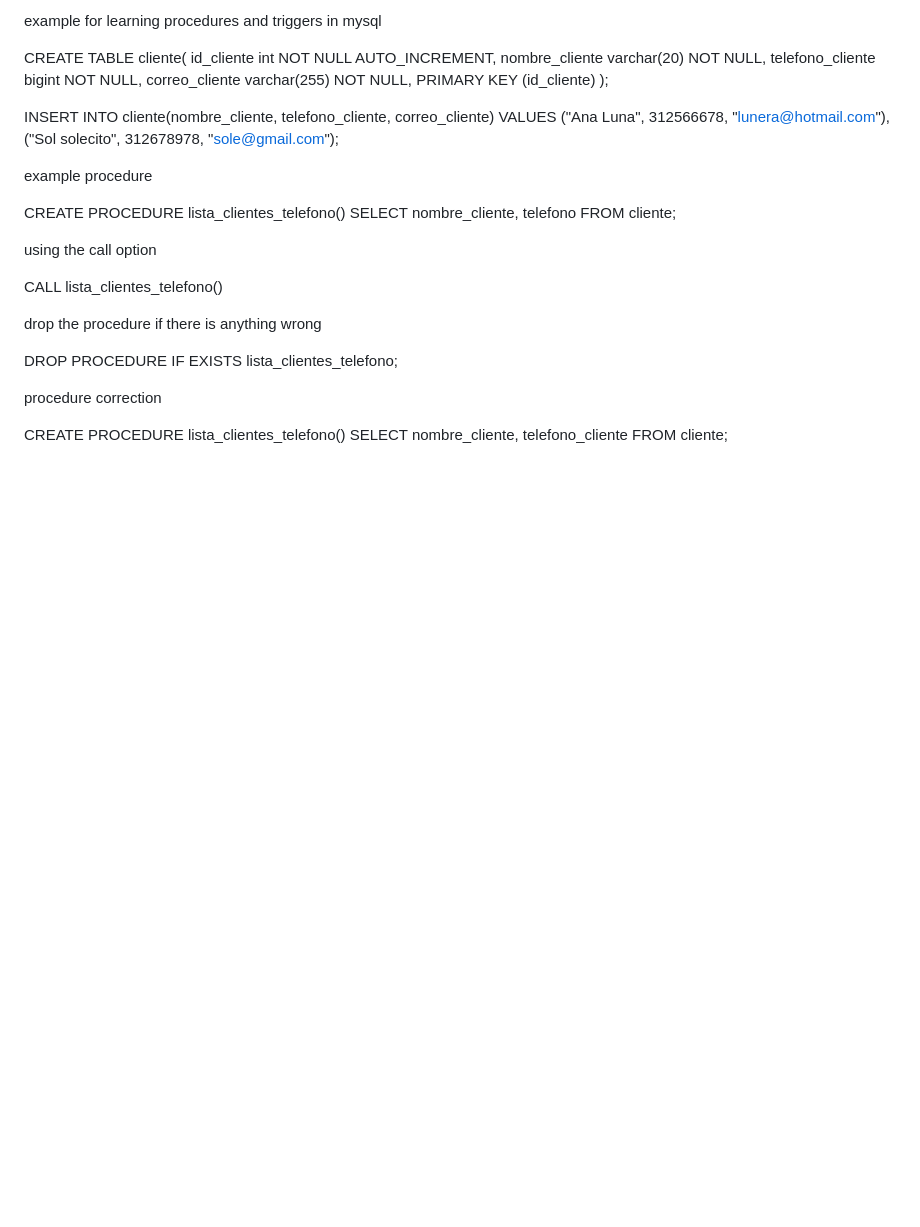
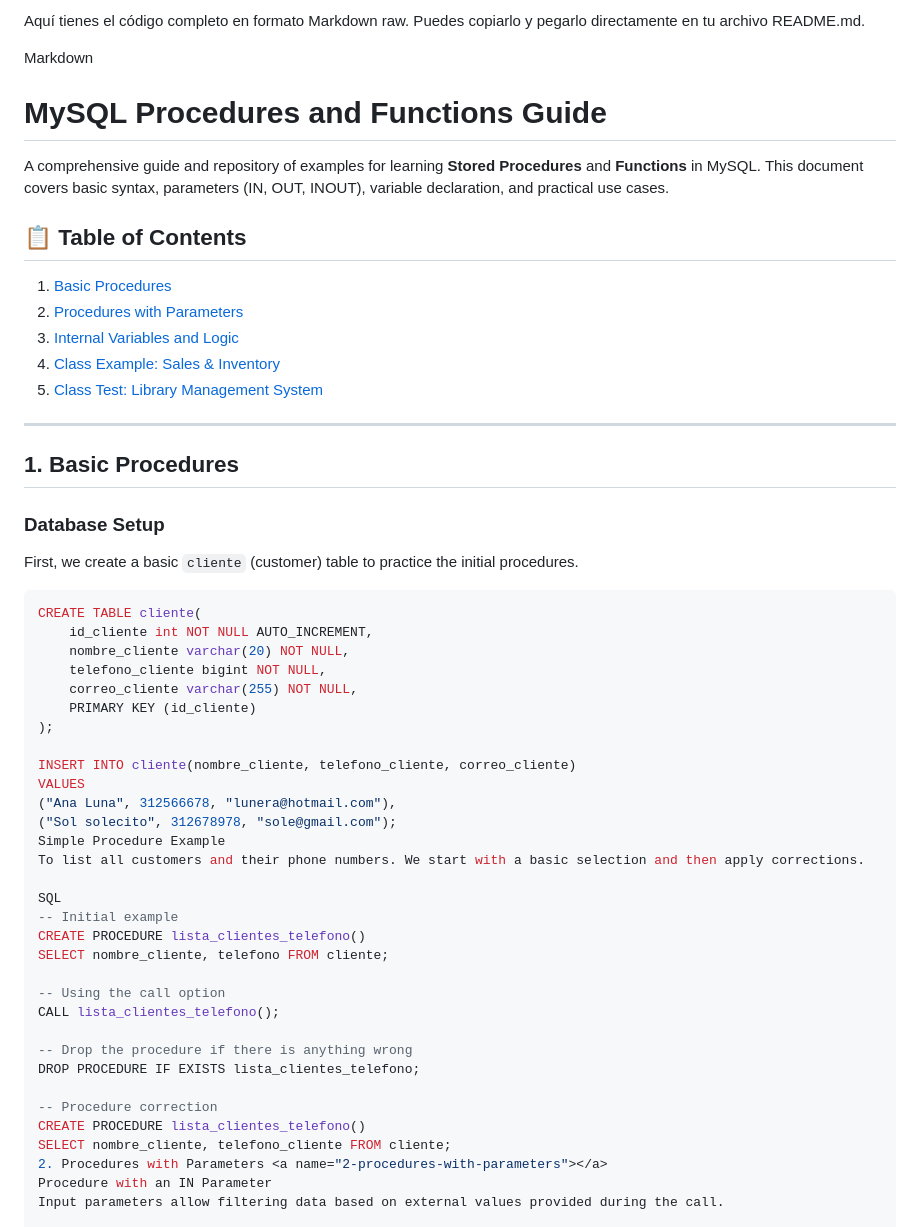
Before and after one commit to StebanCL/dev-class-notebook, a Markdown page: Apuntes/02March2026/README.md, the part around one of its changes. GitHub-like rendering; blank space fills up the shorter version.

Commit message:
orden markdown 02/03/2026

````diff
--- a/Apuntes/02March2026/README.md
+++ b/Apuntes/02March2026/README.md
@@ -1,33 +1,55 @@
-example for learning procedures and triggers in mysql
+Aquí tienes el código completo en formato Markdown raw. Puedes copiarlo y pegarlo directamente en tu archivo README.md.
 
+Markdown
+# MySQL Procedures and Functions Guide
+
+A comprehensive guide and repository of examples for learning **Stored Procedures** and **Functions** in MySQL. This document covers basic syntax, parameters (IN, OUT, INOUT), variable declaration, and practical use cases.
+
+## 📋 Table of Contents
+1. [Basic Procedures](#1-basic-procedures)
+2. [Procedures with Parameters](#2-procedures-with-parameters)
+3. [Internal Variables and Logic](#3-internal-variables-and-logic)
+4. [Class Example: Sales & Inventory](#4-class-example-sales--inventory)
+5. [Class Test: Library Management System](#5-class-test-library-management-system)
+
+---
+
+## 1. Basic Procedures <a name="1-basic-procedures"></a>
+
+### Database Setup
+First, we create a basic `cliente` (customer) table to practice the initial procedures.
+
+```sql
 CREATE TABLE cliente(
     id_cliente int NOT NULL AUTO_INCREMENT,
     nombre_cliente varchar(20) NOT NULL,
     telefono_cliente bigint NOT NULL,
     correo_cliente varchar(255) NOT NULL,
     PRIMARY KEY (id_cliente)
-    );
+);
 
 INSERT INTO cliente(nombre_cliente, telefono_cliente, correo_cliente)
 VALUES
 ("Ana Luna", 312566678, "lunera@hotmail.com"),
 ("Sol solecito", 312678978, "sole@gmail.com");
+Simple Procedure Example
+To list all customers and their phone numbers. We start with a basic selection and then apply corrections.
 
-example procedure
-
+SQL
+-- Initial example
 CREATE PROCEDURE lista_clientes_telefono()
 SELECT nombre_cliente, telefono FROM cliente;
 
-using the call option
+-- Using the call option
+CALL lista_clientes_telefono();
 
-CALL lista_clientes_telefono()
-
-drop the procedure if there is anything wrong
-
+-- Drop the procedure if there is anything wrong
 DROP PROCEDURE IF EXISTS lista_clientes_telefono;
 
-procedure correction
-
+-- Procedure correction
 CREATE PROCEDURE lista_clientes_telefono()
 SELECT nombre_cliente, telefono_cliente FROM cliente;
+2. Procedures with Parameters <a name="2-procedures-with-parameters"></a>
+Procedure with an IN Parameter
+Input parameters allow filtering data based on external values provided during the call.
 
````
Also changed, not shown: other parts of Apuntes/02March2026/README.md (+71 -218 lines).
